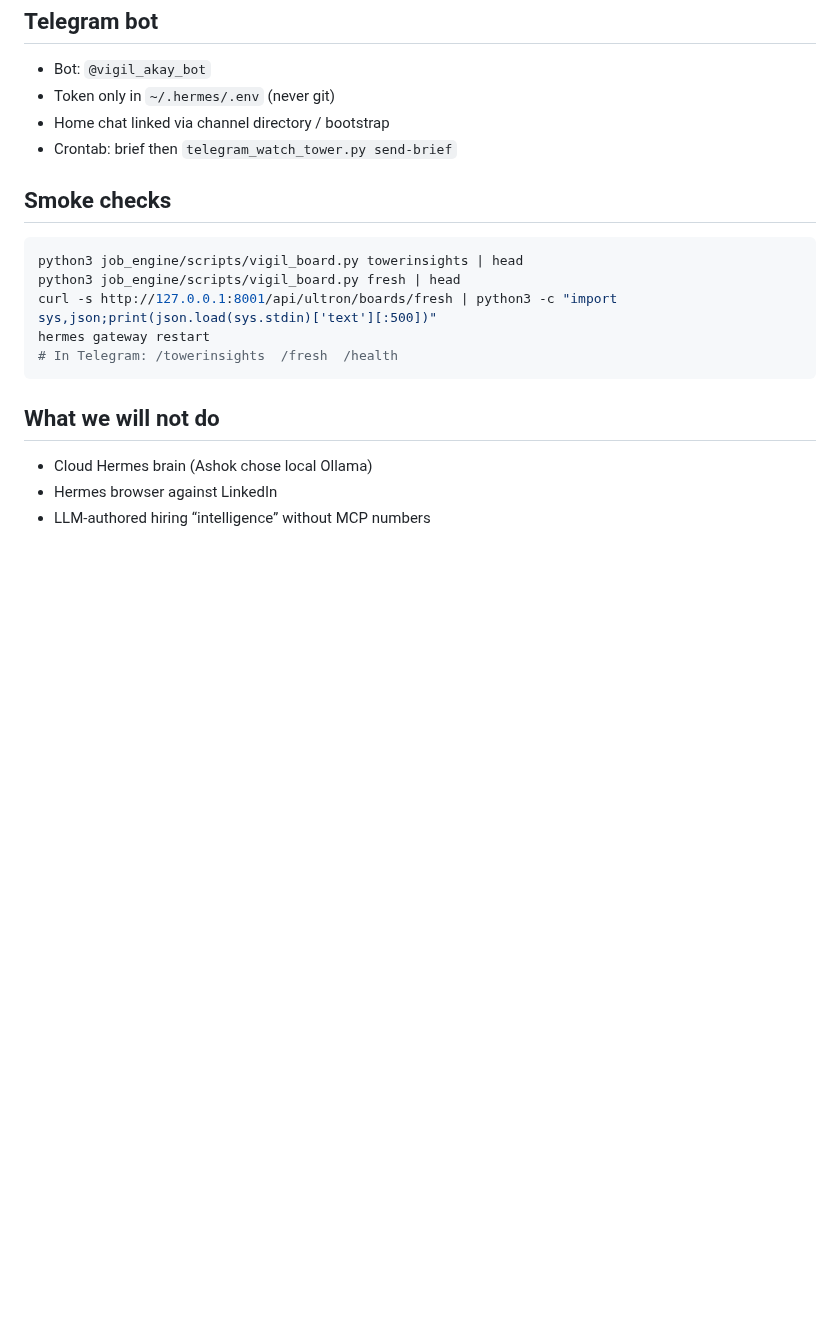
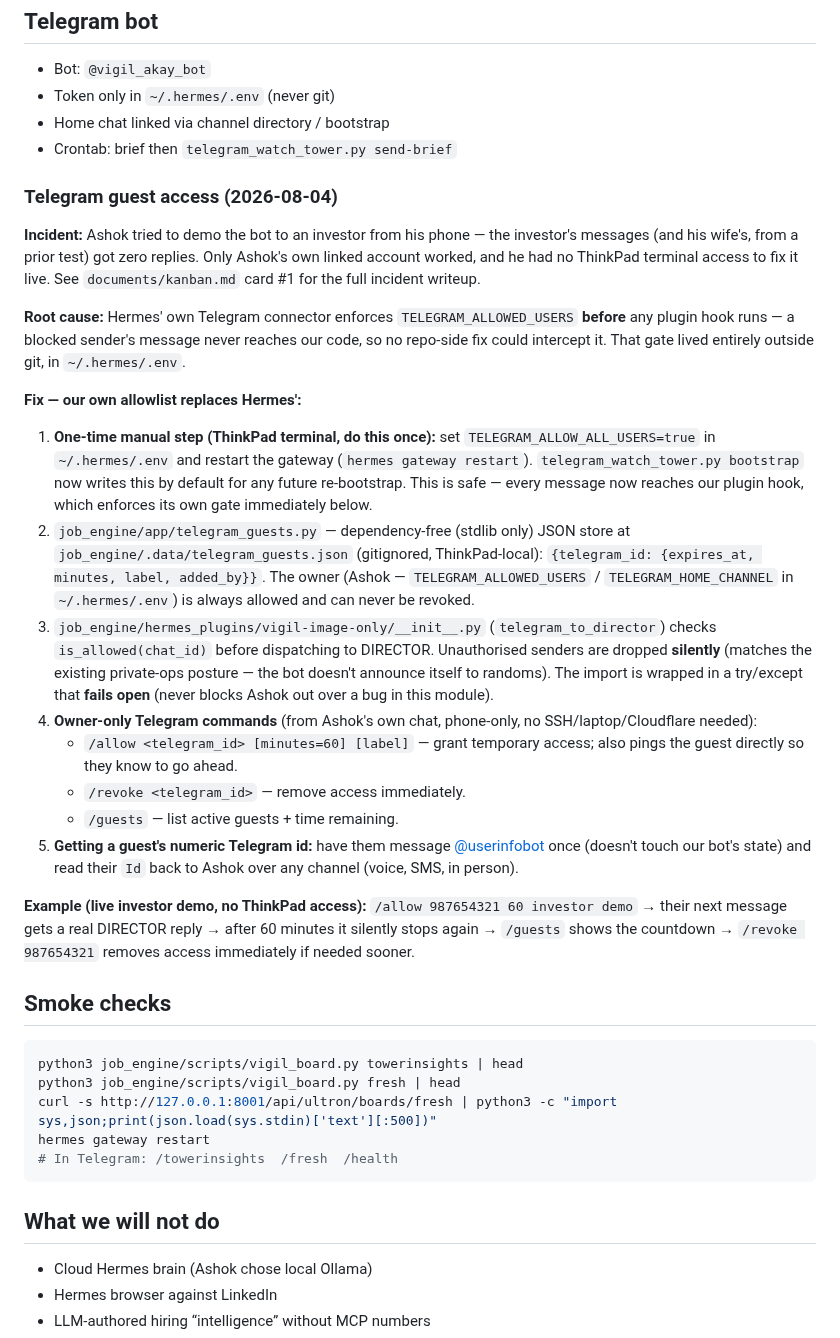
Before and after one commit to akayatgit/global-job-watch-tower, a Markdown page: documents/hermes-agent-integration.md, the part around the change. Drawn GitHub-style; blank space fills up the shorter version.

Commit message:
Document Telegram guest access + move kanban card 1 to In Progress
Co-authored-by: akayatgit <akayatgit@users.noreply.github.com>

````diff
--- a/documents/hermes-agent-integration.md
+++ b/documents/hermes-agent-integration.md
@@ -110,6 +110,55 @@ System crontab 08:00 IST ─► hermes_daily_brief.py ──► documents/briefs
 - Home chat linked via channel directory / bootstrap
 - Crontab: brief then `telegram_watch_tower.py send-brief`
 
+### Telegram guest access (2026-08-04)
+
+**Incident:** Ashok tried to demo the bot to an investor from his phone — the
+investor's messages (and his wife's, from a prior test) got zero replies.
+Only Ashok's own linked account worked, and he had no ThinkPad terminal
+access to fix it live. See `documents/kanban.md` card #1 for the full
+incident writeup.
+
+**Root cause:** Hermes' own Telegram connector enforces
+`TELEGRAM_ALLOWED_USERS` **before** any plugin hook runs — a blocked
+sender's message never reaches our code, so no repo-side fix could
+intercept it. That gate lived entirely outside git, in `~/.hermes/.env`.
+
+**Fix — our own allowlist replaces Hermes':**
+
+1. **One-time manual step (ThinkPad terminal, do this once):** set
+   `TELEGRAM_ALLOW_ALL_USERS=true` in `~/.hermes/.env` and restart the
+   gateway (`hermes gateway restart`). `telegram_watch_tower.py bootstrap`
+   now writes this by default for any future re-bootstrap. This is safe —
+   every message now reaches our plugin hook, which enforces its own gate
+   immediately below.
+2. `job_engine/app/telegram_guests.py` — dependency-free (stdlib only) JSON
+   store at `job_engine/.data/telegram_guests.json` (gitignored,
+   ThinkPad-local): `{telegram_id: {expires_at, minutes, label, added_by}}`.
+   The owner (Ashok — `TELEGRAM_ALLOWED_USERS` / `TELEGRAM_HOME_CHANNEL` in
+   `~/.hermes/.env`) is always allowed and can never be revoked.
+3. `job_engine/hermes_plugins/vigil-image-only/__init__.py`
+   (`telegram_to_director`) checks `is_allowed(chat_id)` before dispatching
+   to DIRECTOR. Unauthorised senders are dropped **silently** (matches the
+   existing private-ops posture — the bot doesn't announce itself to
+   randoms). The import is wrapped in a try/except that **fails open**
+   (never blocks Ashok out over a bug in this module).
+4. **Owner-only Telegram commands** (from Ashok's own chat, phone-only, no
+   SSH/laptop/Cloudflare needed):
+   - `/allow <telegram_id> [minutes=60] [label]` — grant temporary access;
+     also pings the guest directly so they know to go ahead.
+   - `/revoke <telegram_id>` — remove access immediately.
+   - `/guests` — list active guests + time remaining.
+5. **Getting a guest's numeric Telegram id:** have them message
+   [@userinfobot](https://t.me/userinfobot) once (doesn't touch our bot's
+   state) and read their `Id` back to Ashok over any channel (voice, SMS,
+   in person).
+
+**Example (live investor demo, no ThinkPad access):**
+`/allow 987654321 60 investor demo` → their next message gets a real
+DIRECTOR reply → after 60 minutes it silently stops again → `/guests` shows
+the countdown → `/revoke 987654321` removes access immediately if needed
+sooner.
+
 ## Smoke checks
 
 ```bash
````
Also changed, not shown: documents/kanban.md (+11 -1 lines).
